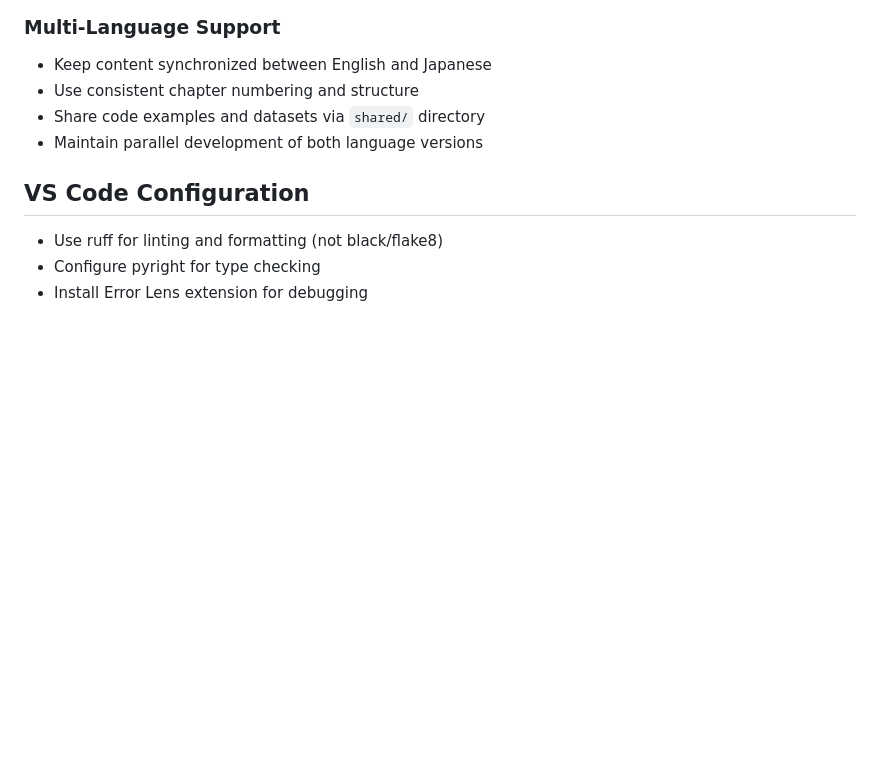
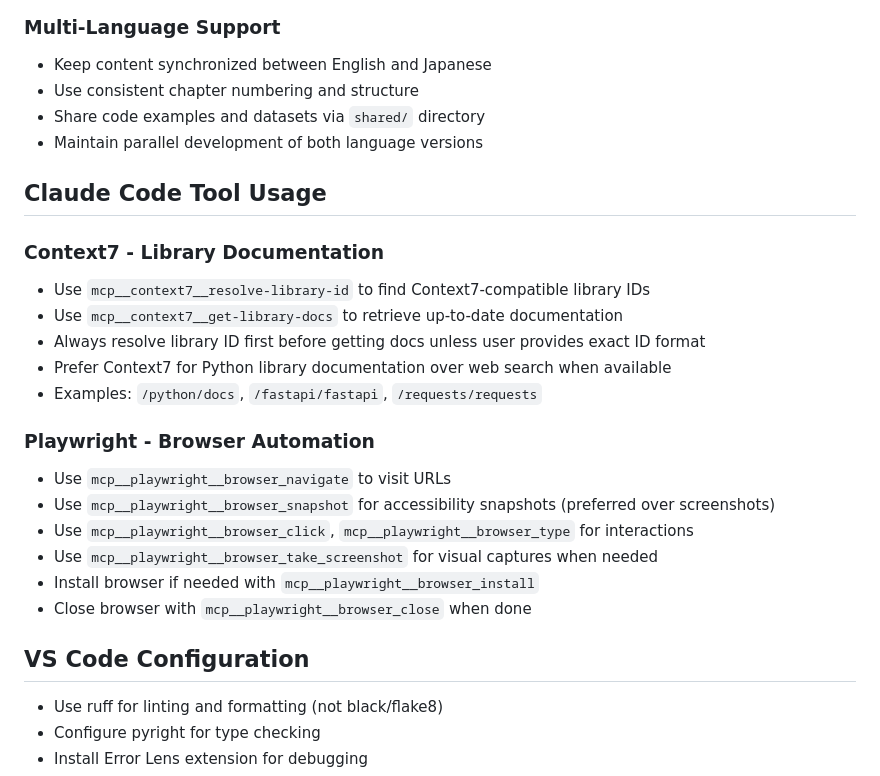
Before and after one commit to Ameyanagi/python-tutorial, a Markdown page: CLAUDE.md, the part around the change. Drawn GitHub-style; blank space fills up the shorter version.

Commit message:
docs: add Context7 and Playwright tool usage to CLAUDE.md
- Added guidance for using Context7 library documentation tools
- Added Playwright browser automation usage instructions
- Improved tool usage documentation for better development workflow

🤖 Generated with [Claude Code](https://claude.ai/code)

Co-Authored-By: Claude <noreply@anthropic.com>

```diff
--- a/CLAUDE.md
+++ b/CLAUDE.md
@@ -85,6 +85,23 @@ This is a comprehensive Python tutorial repository using Quarto to generate mult
 - Share code examples and datasets via `shared/` directory
 - Maintain parallel development of both language versions
 
+## Claude Code Tool Usage
+
+### Context7 - Library Documentation
+- Use `mcp__context7__resolve-library-id` to find Context7-compatible library IDs
+- Use `mcp__context7__get-library-docs` to retrieve up-to-date documentation
+- Always resolve library ID first before getting docs unless user provides exact ID format
+- Prefer Context7 for Python library documentation over web search when available
+- Examples: `/python/docs`, `/fastapi/fastapi`, `/requests/requests`
+
+### Playwright - Browser Automation
+- Use `mcp__playwright__browser_navigate` to visit URLs
+- Use `mcp__playwright__browser_snapshot` for accessibility snapshots (preferred over screenshots)
+- Use `mcp__playwright__browser_click`, `mcp__playwright__browser_type` for interactions
+- Use `mcp__playwright__browser_take_screenshot` for visual captures when needed
+- Install browser if needed with `mcp__playwright__browser_install`
+- Close browser with `mcp__playwright__browser_close` when done
+
 ## VS Code Configuration
 - Use ruff for linting and formatting (not black/flake8)
 - Configure pyright for type checking
```
